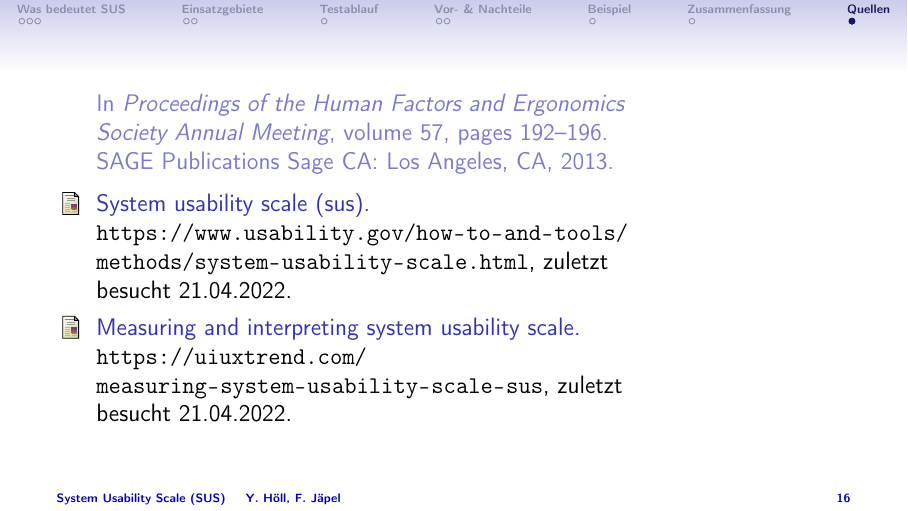
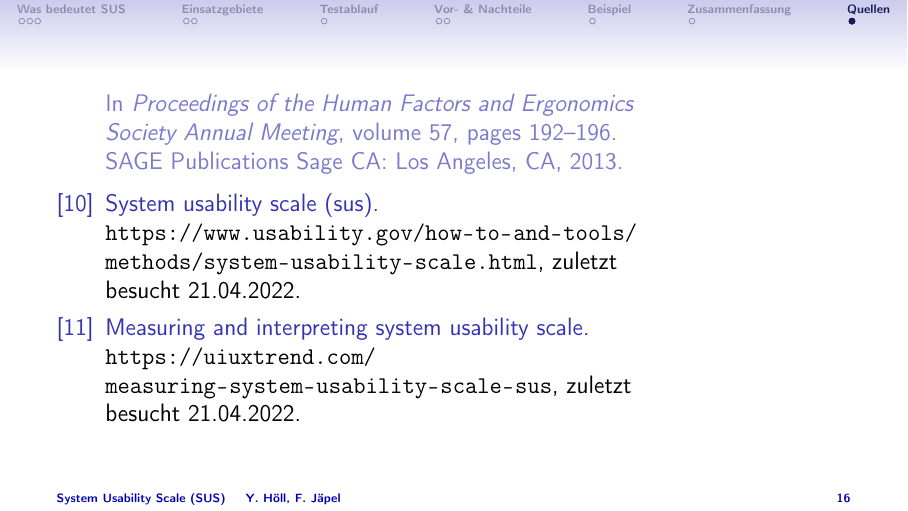
Before and after one commit to KoKoKotlin/Vortr-ge, LaTeX slides (mmk/main.tex): page 16 of 16. Compiled offline with pdfLaTeX.

Commit message:
Refrences numbers

```diff
--- a/mmk/main.tex
+++ b/mmk/main.tex
@@ -16,6 +16,7 @@
 \usefonttheme{structurebold}
 \setbeamerfont{text}{size=\large}
 \setbeamercovered{dynamic}
+\setbeamertemplate{bibliography item}{\insertbiblabel}
 
 \definecolor{ao}{rgb}{0.0, 0.0, 0.7}
 
```
Also changed, not shown: mmk/main.pdf.
